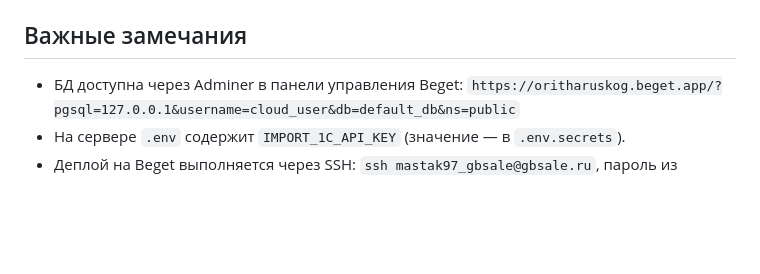
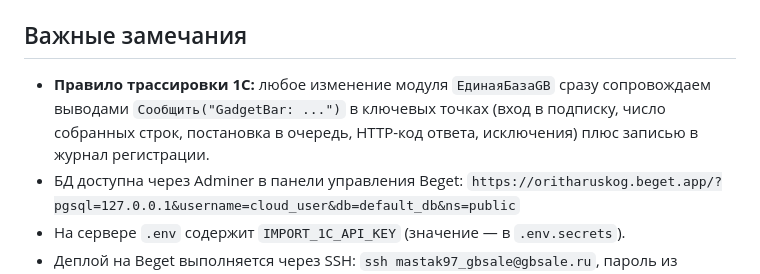
Before and after one commit to Noo001/gb-site, a Markdown page: CONTEXT.md, the part around the change. Rendered like a GitHub page; blank space fills up the shorter version.

Commit message:
CONTEXT: rule — every 1C module change ships with Сообщить tracing

```diff
--- a/CONTEXT.md
+++ b/CONTEXT.md
@@ -65,6 +65,7 @@
 
 ## Важные замечания
 
+- **Правило трассировки 1С:** любое изменение модуля `ЕдинаяБазаGB` сразу сопровождаем выводами `Сообщить("GadgetBar: ...")` в ключевых точках (вход в подписку, число собранных строк, постановка в очередь, HTTP-код ответа, исключения) плюс записью в журнал регистрации.
 - БД доступна через Adminer в панели управления Beget: `https://oritharuskog.beget.app/?pgsql=127.0.0.1&username=cloud_user&db=default_db&ns=public`
 - На сервере `.env` содержит `IMPORT_1C_API_KEY` (значение — в `.env.secrets`).
 - Деплой на Beget выполняется через SSH: `ssh mastak97_gbsale@gbsale.ru`, пароль из `.env.secrets`.
```
